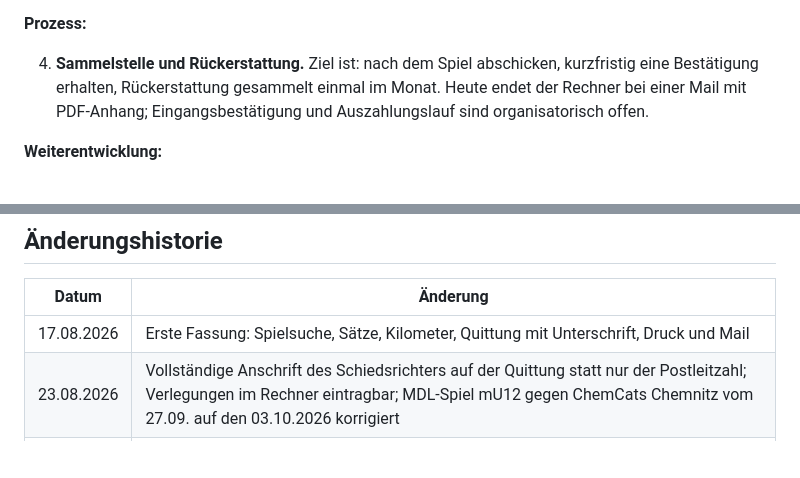
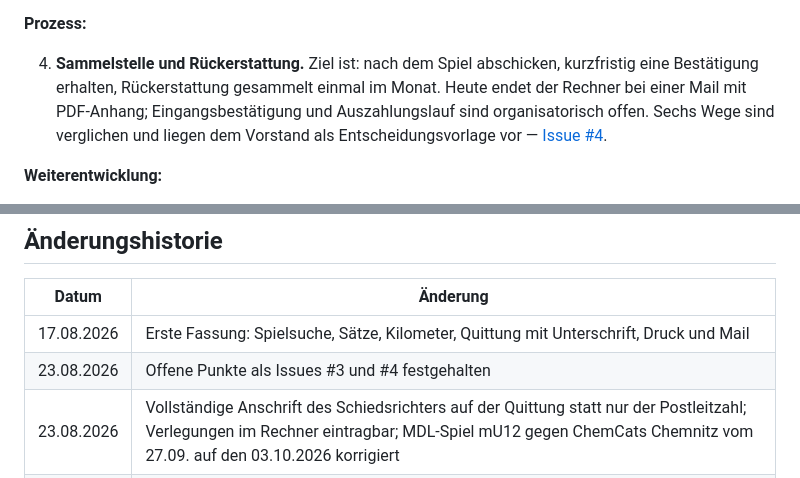
Before and after one commit to Zawa14-Rhinos/baserow-migration-engine, a Markdown page: docs/Schiedsrichterkosten-Rechner.md, 2 parts joined by grey strips. Rendered like a GitHub page; blank space fills up the shorter version.

Commit message:
docs: offene Punkte mit den Issues #3 und #4 verknüpfen
Die beiden Punkte, die außerhalb des Codes zu klären sind - Abgleich der
Gebührensätze mit der Schiedsrichterordnung und die Entscheidung über den
Abrechnungsweg - sind jetzt als Issues verfolgbar statt nur in der Doku
erwähnt.

Co-Authored-By: Claude Opus 5 <noreply@anthropic.com>
Claude-Session: https://claude.ai/code/session_01DymDdBoRAwiLJhehRf1yUr

```diff
--- a/docs/Schiedsrichterkosten-Rechner.md
+++ b/docs/Schiedsrichterkosten-Rechner.md
@@ -241,7 +241,9 @@ Sammelüberweisung) ist noch nicht festgelegt — siehe „Offene Punkte".
 
 4. **Sammelstelle und Rückerstattung.** Ziel ist: nach dem Spiel abschicken, kurzfristig eine
    Bestätigung erhalten, Rückerstattung gesammelt einmal im Monat. Heute endet der Rechner bei einer
-   Mail mit PDF-Anhang; Eingangsbestätigung und Auszahlungslauf sind organisatorisch offen.
+   Mail mit PDF-Anhang; Eingangsbestätigung und Auszahlungslauf sind organisatorisch offen. Sechs
+   Wege sind verglichen und liegen dem Vorstand als Entscheidungsvorlage vor —
+   [Issue #4](https://github.com/Zawa14-Rhinos/baserow-migration-engine/issues/4).
 
 **Weiterentwicklung:**
 
@@ -258,6 +260,7 @@ Sammelüberweisung) ist noch nicht festgelegt — siehe „Offene Punkte".
 | Datum | Änderung |
 |---|---|
 | 17.08.2026 | Erste Fassung: Spielsuche, Sätze, Kilometer, Quittung mit Unterschrift, Druck und Mail |
+| 23.08.2026 | Offene Punkte als Issues #3 und #4 festgehalten |
 | 23.08.2026 | Vollständige Anschrift des Schiedsrichters auf der Quittung statt nur der Postleitzahl; Verlegungen im Rechner eintragbar; MDL-Spiel mU12 gegen ChemCats Chemnitz vom 27.09. auf den 03.10.2026 korrigiert |
 | 23.08.2026 | Liga laut Spielplan bei manueller Spieleingabe verpflichtend |
 | 23.08.2026 | Version 1.1: Abrechnungsvorgänge mit eigener Nummer, Zahlungsart, Festschreiben der Beträge, Liste der eigenen Abrechnungen auf dem Gerät, Doppelschutz, Abrechnungsnummer und Tarifstand auf der Quittung, Beträge intern in Cent, Warnung vor dem Verlassen mit ungedruckter Unterschrift |
```
Also changed, not shown: other parts of docs/Schiedsrichterkosten-Rechner.md (+1 -1 lines).
